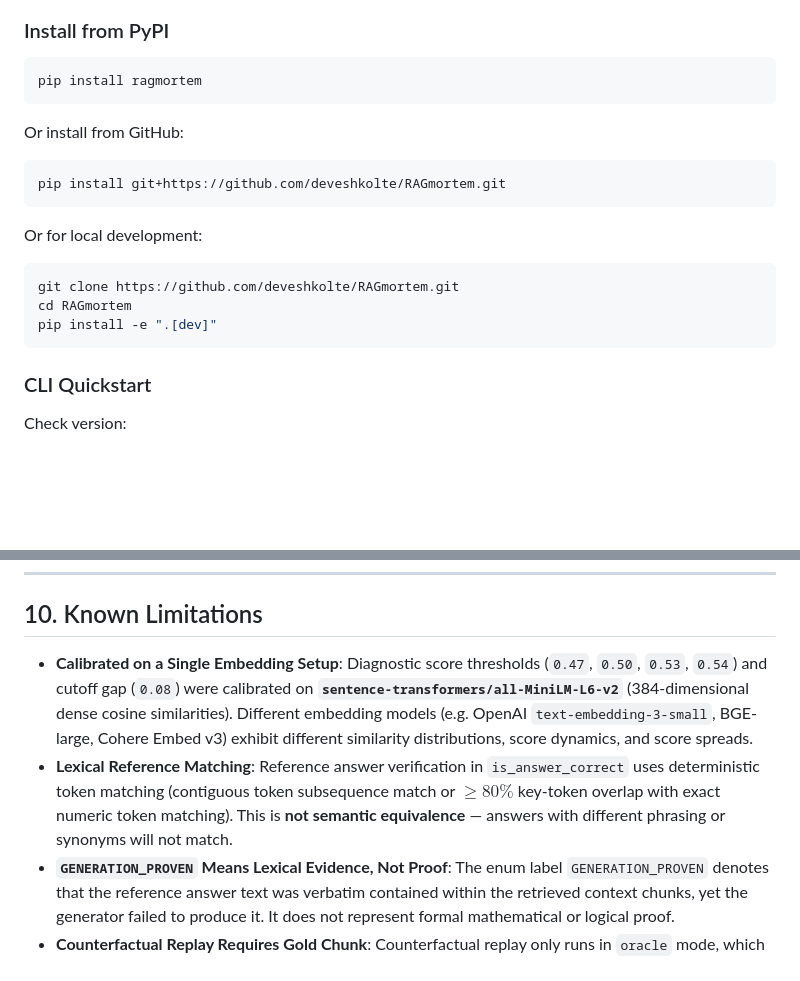
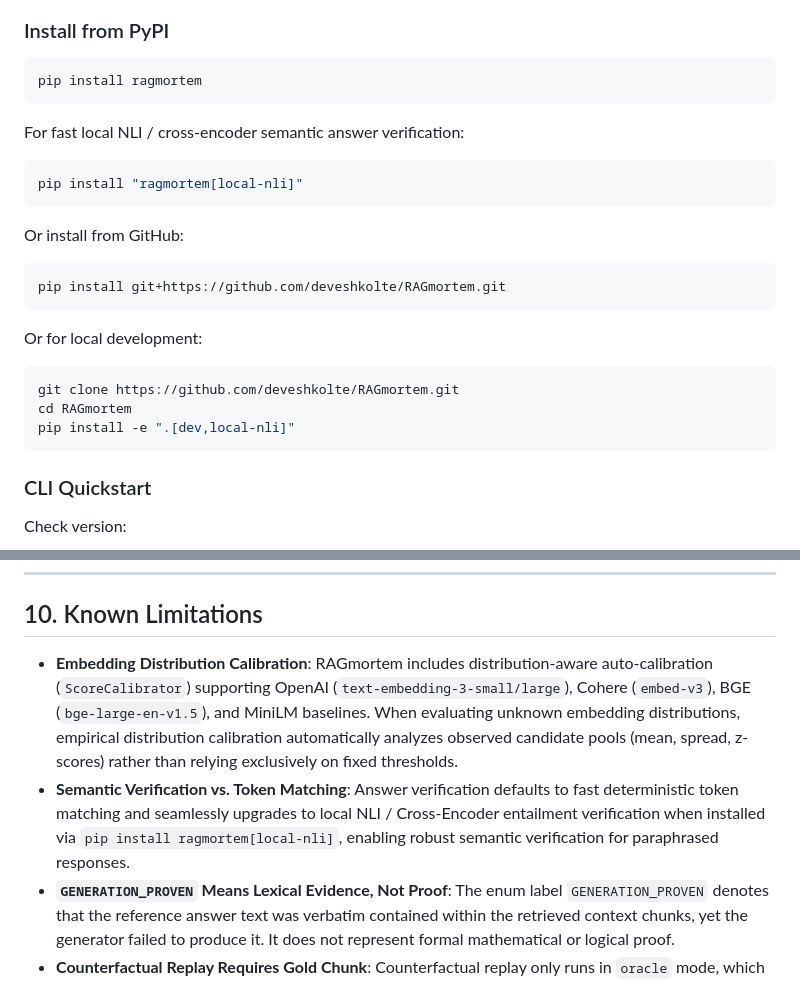
Before and after one commit to deveshkolte/RAGmortem, a Markdown page: README.md, 2 parts joined by grey strips. Drawn GitHub-style; blank space fills up the shorter version.

Commit message:
docs: document local-nli installation and distribution-aware calibration

````diff
--- a/README.md
+++ b/README.md
@@ -109,6 +109,11 @@ uvx ragmortem schema
 pip install ragmortem
 ```
 
+For fast local NLI / cross-encoder semantic answer verification:
+```bash
+pip install "ragmortem[local-nli]"
+```
+
 Or install from GitHub:
 ```bash
 pip install git+https://github.com/deveshkolte/RAGmortem.git
@@ -118,7 +123,7 @@ Or for local development:
 ```bash
 git clone https://github.com/deveshkolte/RAGmortem.git
 cd RAGmortem
-pip install -e ".[dev]"
+pip install -e ".[dev,local-nli]"
 ```
 
 ### CLI Quickstart
@@ -336,8 +341,8 @@ To ensure scientific credibility, RAGmortem distinguishes strictly between **con
 
 ## 10. Known Limitations
 
-* **Calibrated on a Single Embedding Setup**: Diagnostic score thresholds (`0.47`, `0.50`, `0.53`, `0.54`) and cutoff gap (`0.08`) were calibrated on **`sentence-transformers/all-MiniLM-L6-v2`** (384-dimensional dense cosine similarities). Different embedding models (e.g. OpenAI `text-embedding-3-small`, BGE-large, Cohere Embed v3) exhibit different similarity distributions, score dynamics, and score spreads.
-* **Lexical Reference Matching**: Reference answer verification in `is_answer_correct` uses deterministic token matching (contiguous token subsequence match or $\ge 80\%$ key-token overlap with exact numeric token matching). This is **not semantic equivalence** — answers with different phrasing or synonyms will not match.
+* **Embedding Distribution Calibration**: RAGmortem includes distribution-aware auto-calibration (`ScoreCalibrator`) supporting OpenAI (`text-embedding-3-small/large`), Cohere (`embed-v3`), BGE (`bge-large-en-v1.5`), and MiniLM baselines. When evaluating unknown embedding distributions, empirical distribution calibration automatically analyzes observed candidate pools (mean, spread, z-scores) rather than relying exclusively on fixed thresholds.
+* **Semantic Verification vs. Token Matching**: Answer verification defaults to fast deterministic token matching and seamlessly upgrades to local NLI / Cross-Encoder entailment verification when installed via `pip install ragmortem[local-nli]`, enabling robust semantic verification for paraphrased responses.
 * **`GENERATION_PROVEN` Means Lexical Evidence, Not Proof**: The enum label `GENERATION_PROVEN` denotes that the reference answer text was verbatim contained within the retrieved context chunks, yet the generator failed to produce it. It does not represent formal mathematical or logical proof.
 * **Counterfactual Replay Requires Gold Chunk**: Counterfactual replay only runs in `oracle` mode, which strictly requires a verified `gold_chunk_id`.
 * **Synthetic Benchmark Labels**: All labels in the project's evaluation datasets (`evals/`) were generated synthetically using the project's own fault injector. No real-world production outages or third-party datasets have been evaluated yet. See [docs/EVIDENCE.md](docs/EVIDENCE.md) for full provenance and tuning history.
````
